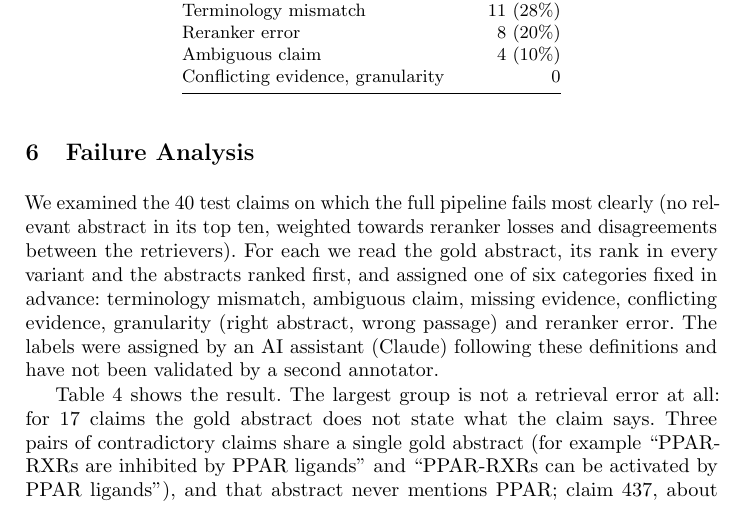
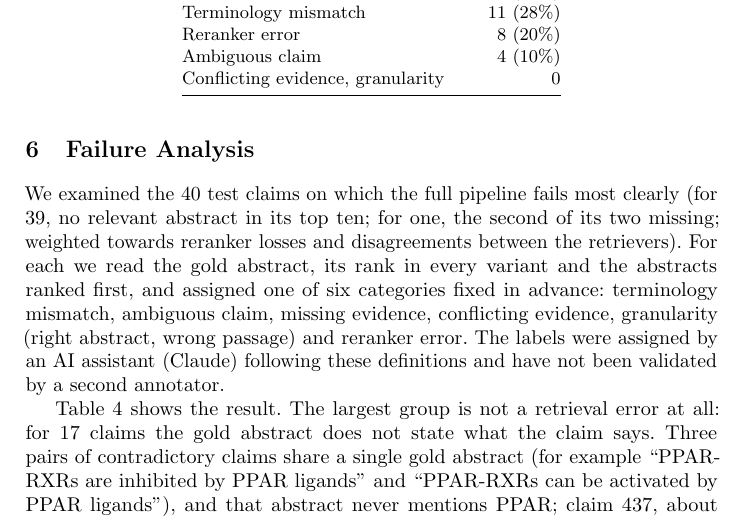
Before and after one commit to Vivansh-07/hybrid-retrieval-qa, a LaTeX paper (paper/main.tex): part of page 11 of 14, cut so that both start at the same text. Compiled offline with pdfLaTeX.

Commit message:
Paper: 39 of the 40 analysed claims have no relevant abstract in the top ten
The failure analysis said all 40 had none. Claim 70 has two relevant
abstracts: the full pipeline ranks one first and the reranker dropped the
other (results/runs: Recall@10 0.5; 0.0 for the other 39). The selection
rule in scripts/failure_analysis.py ranks by missing recall, so it picks up
such cases; the text now says so.

Co-Authored-By: Claude Opus 5.5 <noreply@anthropic.com>

```diff
--- a/paper/main.tex
+++ b/paper/main.tex
@@ -587,8 +587,9 @@ Fine-tuning is a one-off cost of about ten minutes on the GPU.
 % examiner remembers.
 % Numbers: results/failure_analysis.csv and results/failure_summary.json.
 We examined the 40 test claims on which the full pipeline fails most clearly
-(no relevant abstract in its top ten, weighted towards reranker losses and
-disagreements between the retrievers). For each we read the gold abstract, its
+(for 39, no relevant abstract in its top ten; for one, the second of its two
+missing; weighted towards reranker losses and disagreements between the
+retrievers). For each we read the gold abstract, its
 rank in every variant and the abstracts ranked first, and assigned one of six
 categories fixed in advance: terminology mismatch, ambiguous claim, missing
 evidence, conflicting evidence, granularity (right abstract, wrong passage) and
```
